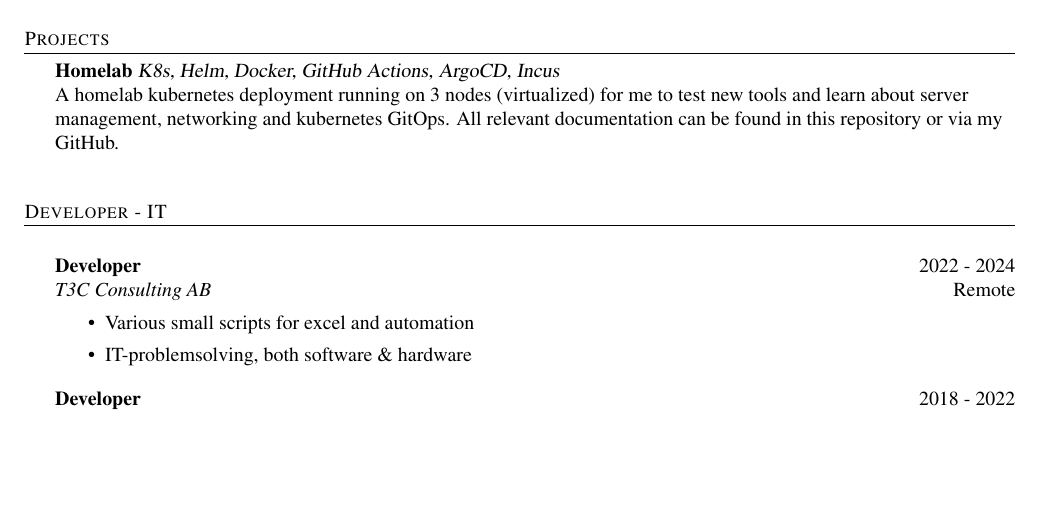
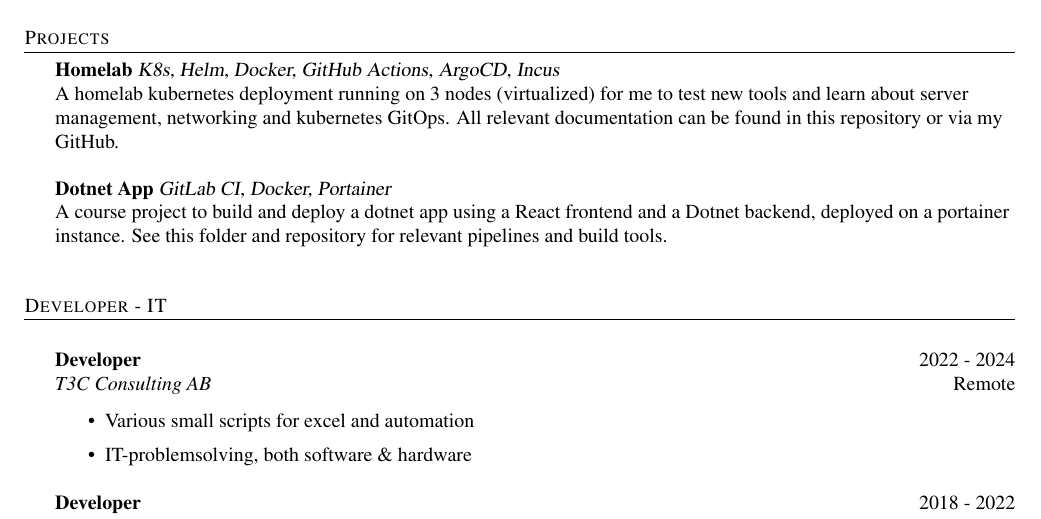
Before and after one commit to pontusc/my-cv, a LaTeX CV (cv.tex): part of the page before the commit and part of page 1 of 2 after it, cut so that both start at the same text, the shorter picture padded with empty space. Compiled offline with pdfLaTeX.

Commit message:
Add project

```diff
--- a/cv.tex
+++ b/cv.tex
@@ -116,7 +116,11 @@ Royal Institute of Technology (KTH) \hfill Stockholm\\
 \header{Projects}
 {\textbf{Homelab}} {\sl K8s, Helm, Docker, GitHub Actions, ArgoCD, Incus} \\
 A homelab kubernetes deployment running on 3 nodes (virtualized) for me to test new tools and learn about server management, networking and kubernetes GitOps. All relevant documentation can be found \href{https://github.com/pontusc/homelab}{in this repository} or via my GitHub.\\
-\vspace*{8mm}
+\vspace{4mm}
+
+{\textbf{Dotnet App}} {\sl GitLab CI, Docker, Portainer} \\
+A course project to build and deploy a dotnet app using a React frontend and a Dotnet backend, deployed on a portainer instance. See this \href{https://github.com/pontusc/devops-doe24/tree/main/pipeline-utilities}{folder and repository} for relevant pipelines and build tools.\\
+\vspace{8mm}
 
 %==== Experience ====%
 \header{Developer - IT}
```
